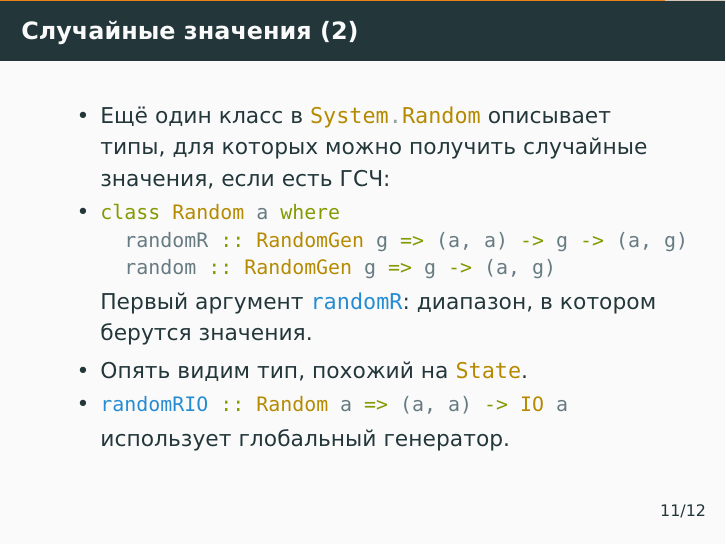
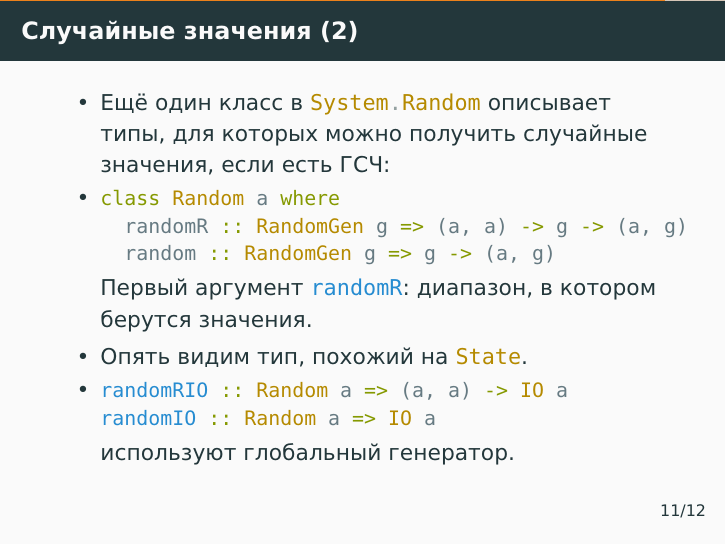
Before and after one commit to alexeyr/miet-haskell-course, LaTeX slides (lecture11_io.tex): page 21 of 24. The pictures show the PDF file lecture11_io.pdf that the author committed with the source.

Commit message:
Исправить опечатки

```diff
--- a/lecture11_io.tex
+++ b/lecture11_io.tex
@@ -213,8 +213,9 @@
     \item
           \begin{haskell}
             randomRIO :: Random a => (a, a) -> IO a
+            randomIO :: Random a => IO a
           \end{haskell}
-          использует глобальный генератор.
+          используют глобальный генератор.
   \end{itemize}
 \end{frame}
 
```
Also changed, not shown: lecture13_concurrency.tex (+1 -1 lines), lecture11_io.pdf, lecture13_concurrency.pdf, lecture11_io.tex (8 more changed lines).
